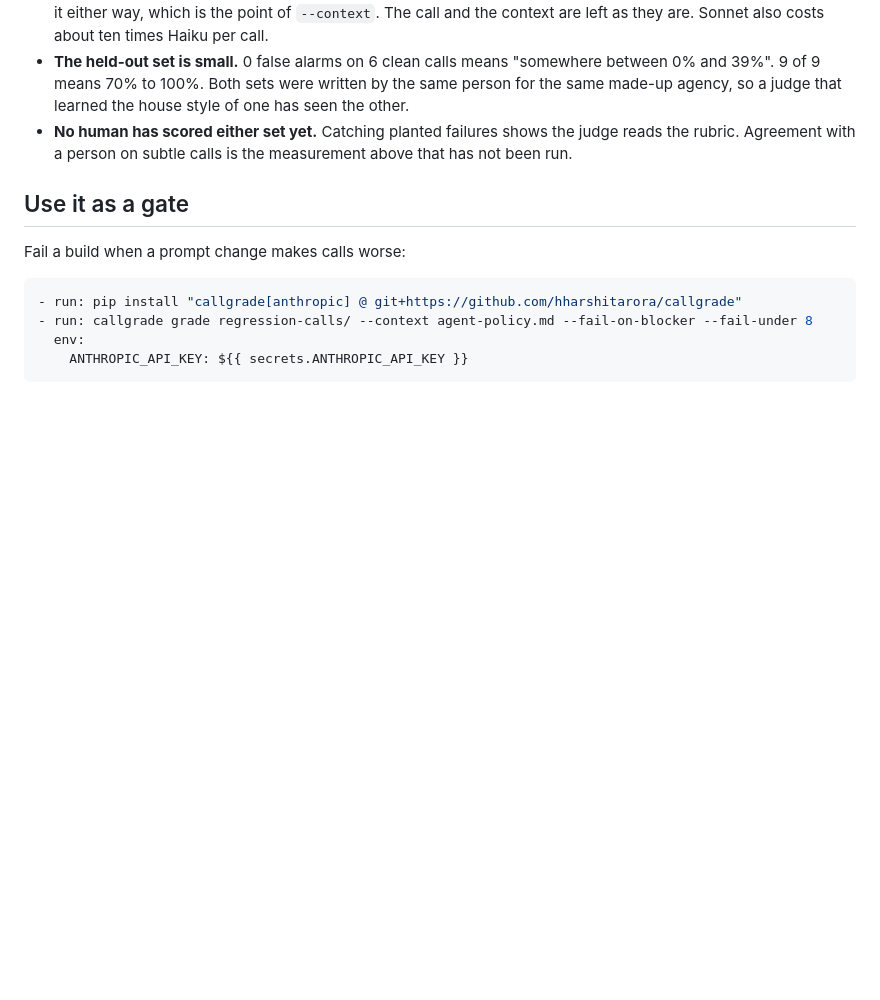
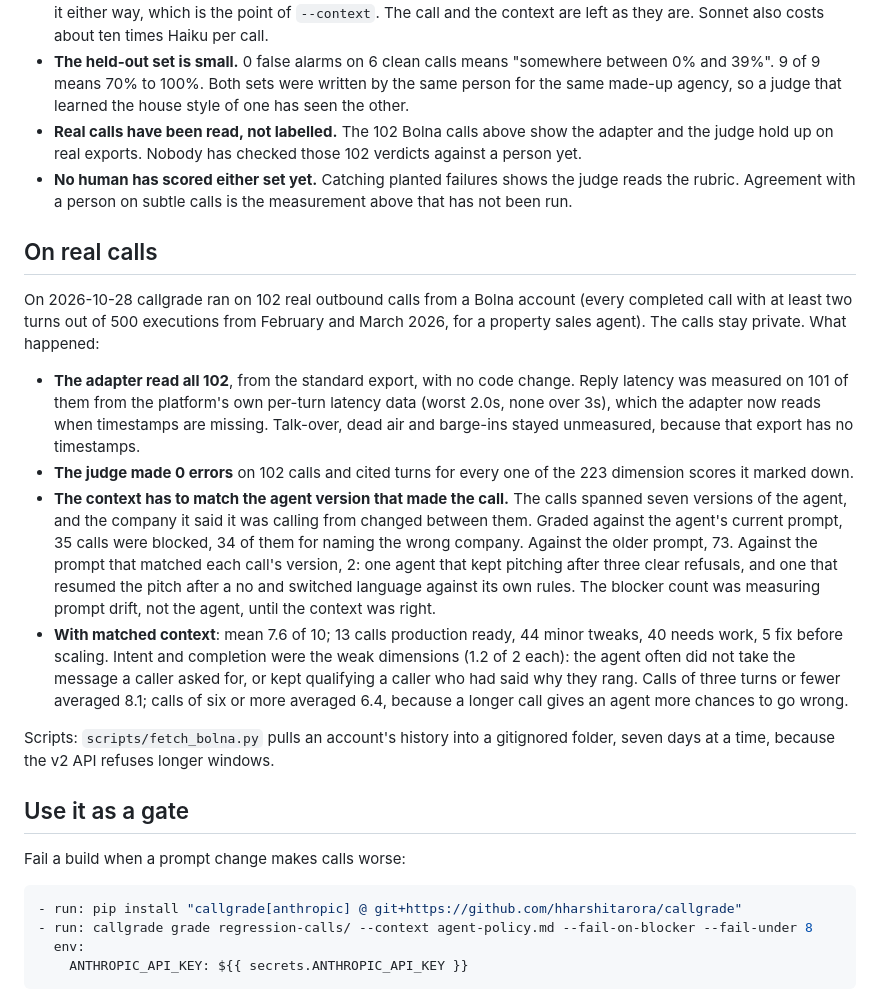
Before and after one commit to hharshitarora/callgrade, a Markdown page: README.md, the part around the change. Drawn GitHub-style; blank space fills up the shorter version.

Commit message:
Report the run on 102 real calls: the adapter, the judge, and why the context must match the agent version

```diff
--- a/README.md
+++ b/README.md
@@ -269,9 +269,46 @@ What these numbers do not show:
   "somewhere between 0% and 39%". 9 of 9 means 70% to 100%. Both sets were
   written by the same person for the same made-up agency, so a judge that
   learned the house style of one has seen the other.
+- **Real calls have been read, not labelled.** The 102 Bolna calls above
+  show the adapter and the judge hold up on real exports. Nobody has checked
+  those 102 verdicts against a person yet.
 - **No human has scored either set yet.** Catching planted failures shows the
   judge reads the rubric. Agreement with a person on subtle calls is the
   measurement above that has not been run.
+
+## On real calls
+
+On 2026-10-28 callgrade ran on 102 real outbound calls from a Bolna account
+(every completed call with at least two turns out of 500 executions from
+February and March 2026, for a property sales agent). The calls stay private.
+What happened:
+
+- **The adapter read all 102**, from the standard export, with no code
+  change. Reply latency was measured on 101 of them from the platform's own
+  per-turn latency data (worst 2.0s, none over 3s), which the adapter now
+  reads when timestamps are missing. Talk-over, dead air and barge-ins stayed
+  unmeasured, because that export has no timestamps.
+- **The judge made 0 errors** on 102 calls and cited turns for every one of
+  the 223 dimension scores it marked down.
+- **The context has to match the agent version that made the call.** The
+  calls spanned seven versions of the agent, and the company it said it was
+  calling from changed between them. Graded against the agent's current
+  prompt, 35 calls were blocked, 34 of them for naming the wrong company.
+  Against the older prompt, 73. Against the prompt that matched each call's
+  version, 2: one agent that kept pitching after three clear refusals, and one
+  that resumed the pitch after a no and switched language against its own
+  rules. The blocker count was measuring prompt drift, not the agent, until
+  the context was right.
+- **With matched context**: mean 7.6 of 10; 13 calls production ready, 44
+  minor tweaks, 40 needs work, 5 fix before scaling. Intent and completion
+  were the weak dimensions (1.2 of 2 each): the agent often did not take the
+  message a caller asked for, or kept qualifying a caller who had said why
+  they rang. Calls of three turns or fewer averaged 8.1; calls of six or more
+  averaged 6.4, because a longer call gives an agent more chances to go wrong.
+
+Scripts: `scripts/fetch_bolna.py` pulls an account's history into a
+gitignored folder, seven days at a time, because the v2 API refuses longer
+windows.
 
 ## Use it as a gate
 
```
Also changed, not shown: DECISIONS.md (+10 -0 lines).
